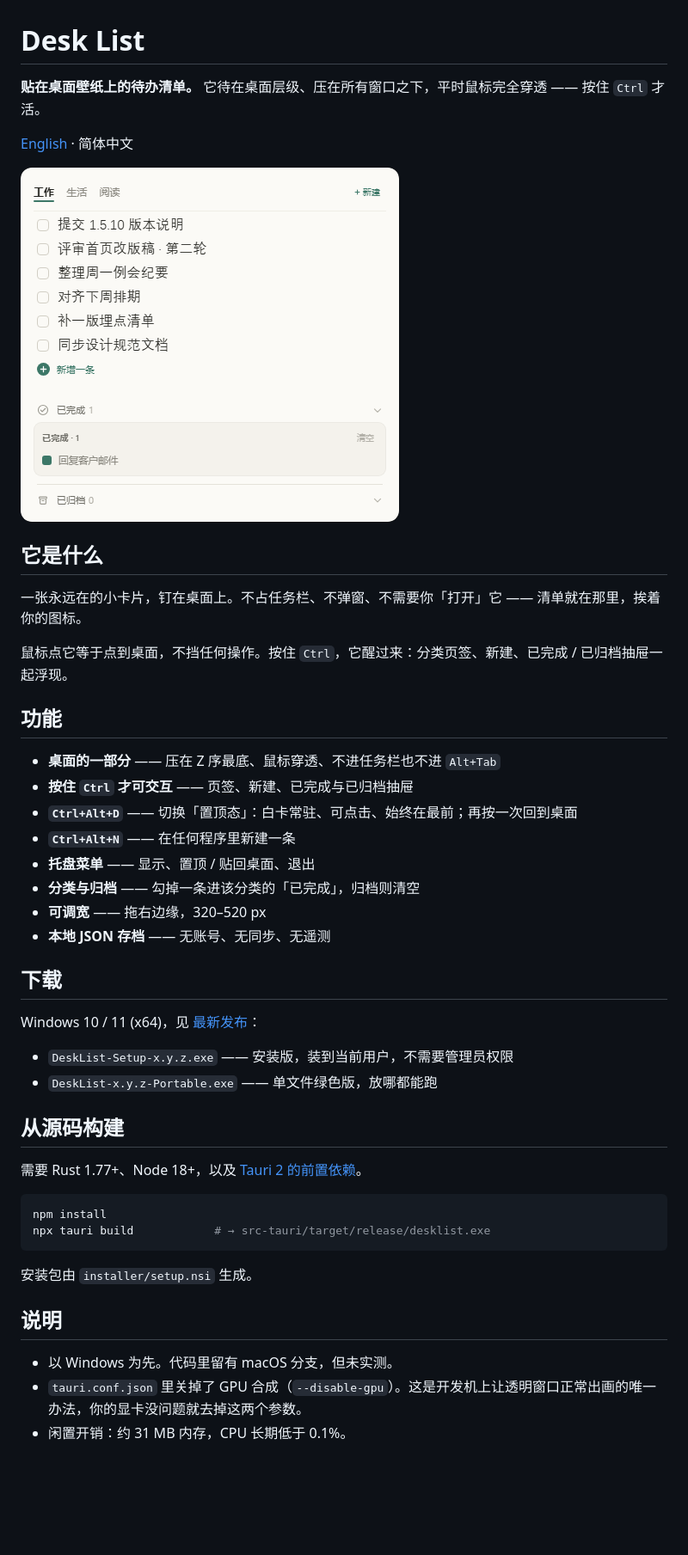
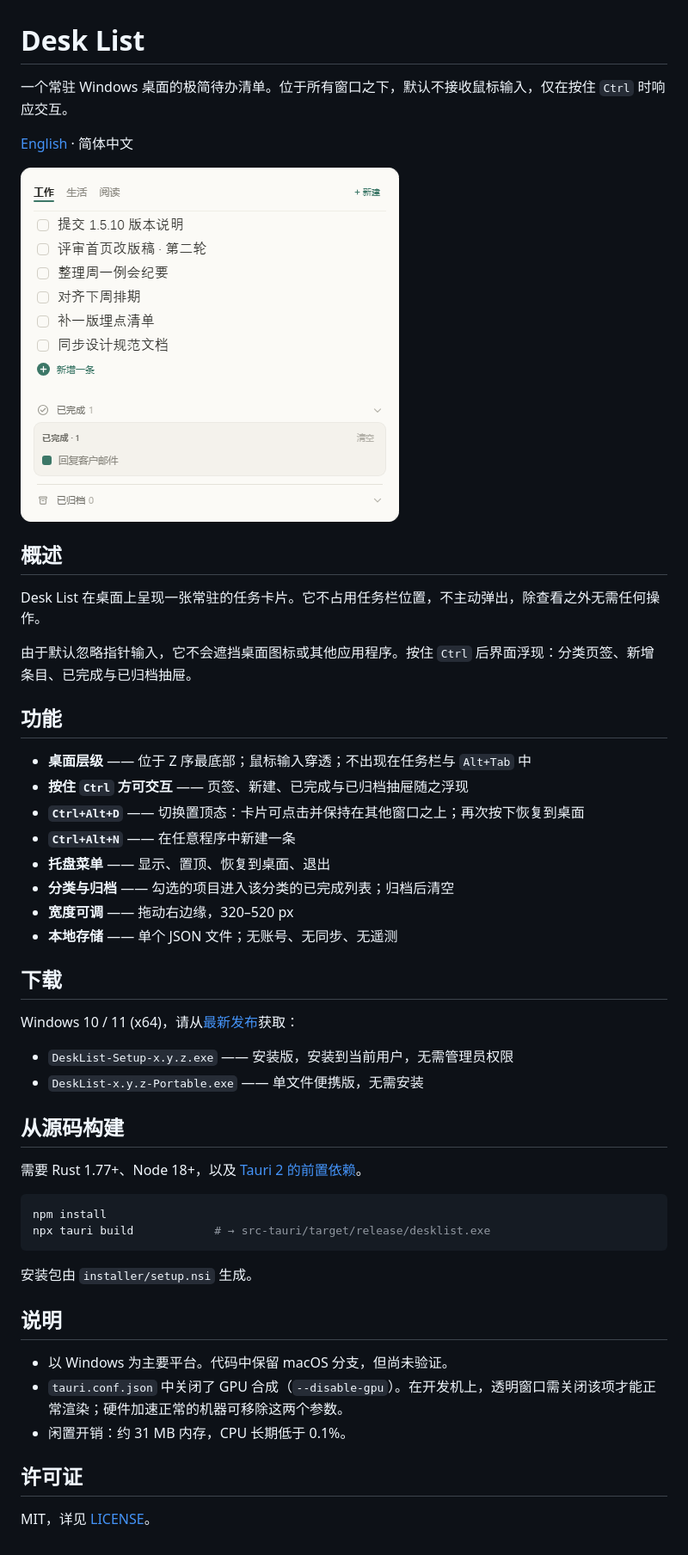
Before and after one commit to WoBok/desklist, a Markdown page: README.zh-CN.md, the part around the change. Shown at 86% size. GitHub-like rendering; pictures changed too: assets/screenshot.png, assets/screenshot.zh.png (added); blank space fills up the shorter version.

```diff
--- a/README.zh-CN.md
+++ b/README.zh-CN.md
@@ -1,34 +1,34 @@
 # Desk List
 
-**贴在桌面壁纸上的待办清单。** 它待在桌面层级、压在所有窗口之下，平时鼠标完全穿透 —— 按住 `Ctrl` 才活。
+一个常驻 Windows 桌面的极简待办清单。位于所有窗口之下，默认不接收鼠标输入，仅在按住 `Ctrl` 时响应交互。
 
 [English](README.md) · 简体中文
 
-<img src="assets/screenshot.png" width="440" alt="Desk List">
+<img src="assets/screenshot.zh.png" width="440" alt="Desk List">
 
-## 它是什么
+## 概述
 
-一张永远在的小卡片，钉在桌面上。不占任务栏、不弹窗、不需要你「打开」它 —— 清单就在那里，挨着你的图标。
+Desk List 在桌面上呈现一张常驻的任务卡片。它不占用任务栏位置，不主动弹出，除查看之外无需任何操作。
 
-鼠标点它等于点到桌面，不挡任何操作。按住 `Ctrl`，它醒过来：分类页签、新建、已完成 / 已归档抽屉一起浮现。
+由于默认忽略指针输入，它不会遮挡桌面图标或其他应用程序。按住 `Ctrl` 后界面浮现：分类页签、新增条目、已完成与已归档抽屉。
 
 ## 功能
 
-- **桌面的一部分** —— 压在 Z 序最底、鼠标穿透、不进任务栏也不进 `Alt+Tab`
-- **按住 `Ctrl` 才可交互** —— 页签、新建、已完成与已归档抽屉
-- **`Ctrl+Alt+D`** —— 切换「置顶态」：白卡常驻、可点击、始终在最前；再按一次回到桌面
-- **`Ctrl+Alt+N`** —— 在任何程序里新建一条
-- **托盘菜单** —— 显示、置顶 / 贴回桌面、退出
-- **分类与归档** —— 勾掉一条进该分类的「已完成」，归档则清空
-- **可调宽** —— 拖右边缘，320–520 px
-- **本地 JSON 存档** —— 无账号、无同步、无遥测
+- **桌面层级** —— 位于 Z 序最底部；鼠标输入穿透；不出现在任务栏与 `Alt+Tab` 中
+- **按住 `Ctrl` 方可交互** —— 页签、新建、已完成与已归档抽屉随之浮现
+- **`Ctrl+Alt+D`** —— 切换置顶态：卡片可点击并保持在其他窗口之上；再次按下恢复到桌面
+- **`Ctrl+Alt+N`** —— 在任意程序中新建一条
+- **托盘菜单** —— 显示、置顶、恢复到桌面、退出
+- **分类与归档** —— 勾选的项目进入该分类的已完成列表；归档后清空
+- **宽度可调** —— 拖动右边缘，320–520 px
+- **本地存储** —— 单个 JSON 文件；无账号、无同步、无遥测
 
 ## 下载
 
-Windows 10 / 11 (x64)，见 [最新发布](https://github.com/WoBok/desklist/releases/latest)：
+Windows 10 / 11 (x64)，请从[最新发布](https://github.com/WoBok/desklist/releases/latest)获取：
 
-- `DeskList-Setup-x.y.z.exe` —— 安装版，装到当前用户，不需要管理员权限
-- `DeskList-x.y.z-Portable.exe` —— 单文件绿色版，放哪都能跑
+- `DeskList-Setup-x.y.z.exe` —— 安装版，安装到当前用户，无需管理员权限
+- `DeskList-x.y.z-Portable.exe` —— 单文件便携版，无需安装
 
 ## 从源码构建
 
@@ -43,6 +43,10 @@ npx tauri build            # → src-tauri/target/release/desklist.exe
 
 ## 说明
 
-- 以 Windows 为先。代码里留有 macOS 分支，但未实测。
-- `tauri.conf.json` 里关掉了 GPU 合成（`--disable-gpu`）。这是开发机上让透明窗口正常出画的唯一办法，你的显卡没问题就去掉这两个参数。
+- 以 Windows 为主要平台。代码中保留 macOS 分支，但尚未验证。
+- `tauri.conf.json` 中关闭了 GPU 合成（`--disable-gpu`）。在开发机上，透明窗口需关闭该项才能正常渲染；硬件加速正常的机器可移除这两个参数。
 - 闲置开销：约 31 MB 内存，CPU 长期低于 0.1%。
+
+## 许可证
+
+MIT，详见 [LICENSE](LICENSE)。
```
Also changed, not shown: README.md (+24 -20 lines), 1 other file.
